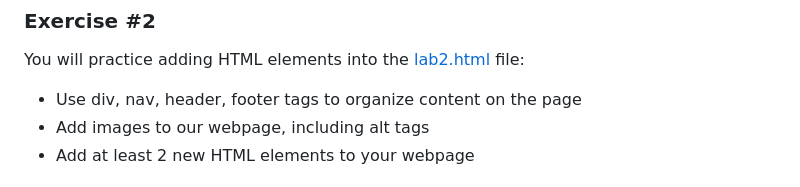
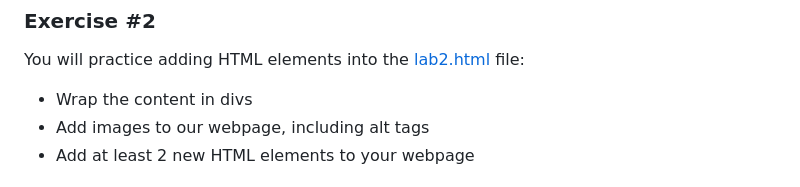
Before and after one commit to CodeNextAdmin/intro-to-web-dev, a Markdown page: README.md, the part around the change. Rendered like a GitHub page.

```diff
--- a/README.md
+++ b/README.md
@@ -37,7 +37,7 @@ Complete the following 5 challenges using <a href="/exercises/lab1.html">lab1.ht
 <h3>Exercise #2</h3>
 <p>You will practice adding HTML elements into the <a href="/exercises/lab2.html">lab2.html</a> file:</p>
 <ul>
-<li>Use div, nav, header, footer tags to organize content on the page</li>
+<li>Wrap the content in divs</li>
 <li>Add images to our webpage, including alt tags</li>
 <li>Add at least 2 new HTML elements to your webpage</li>
 </ul>
```
